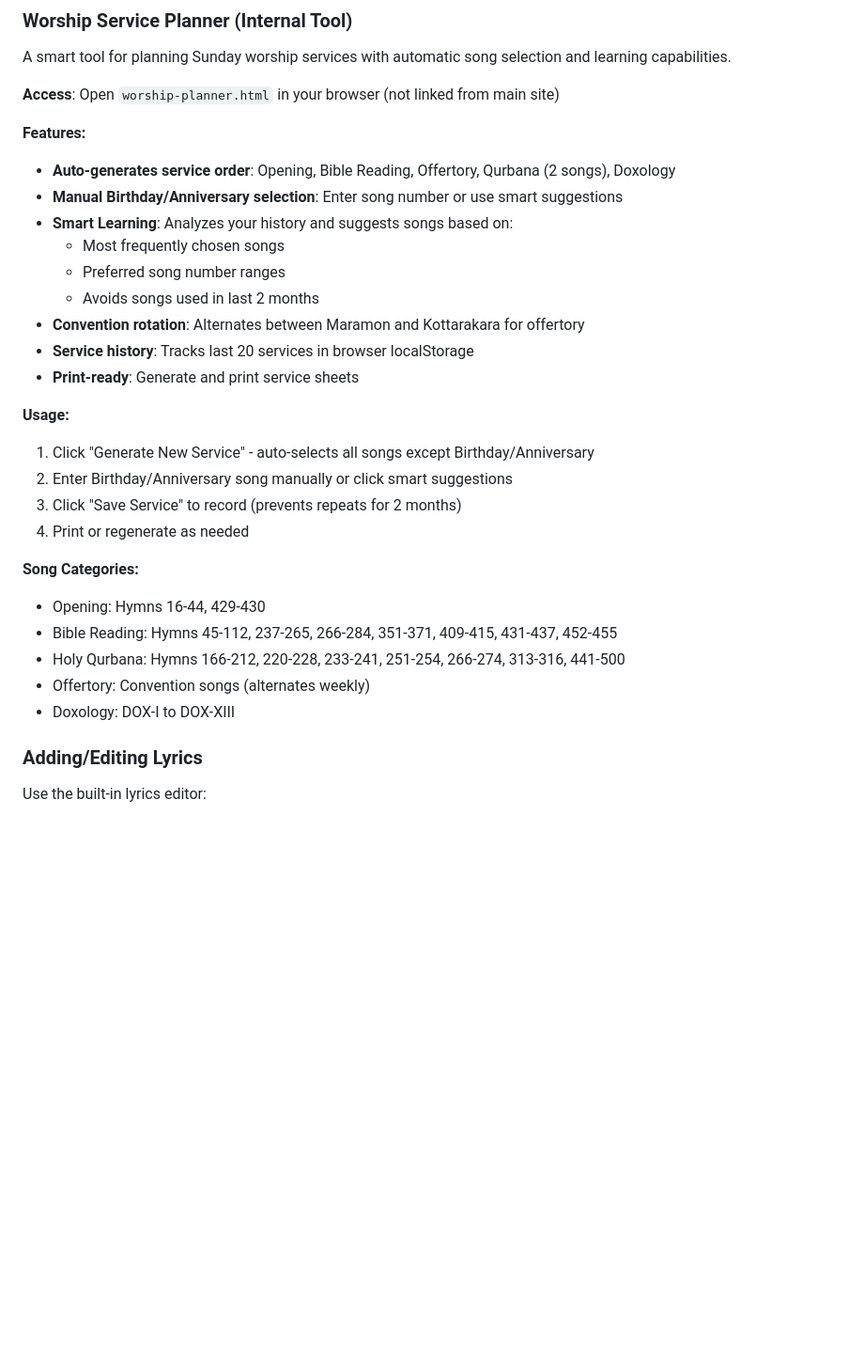
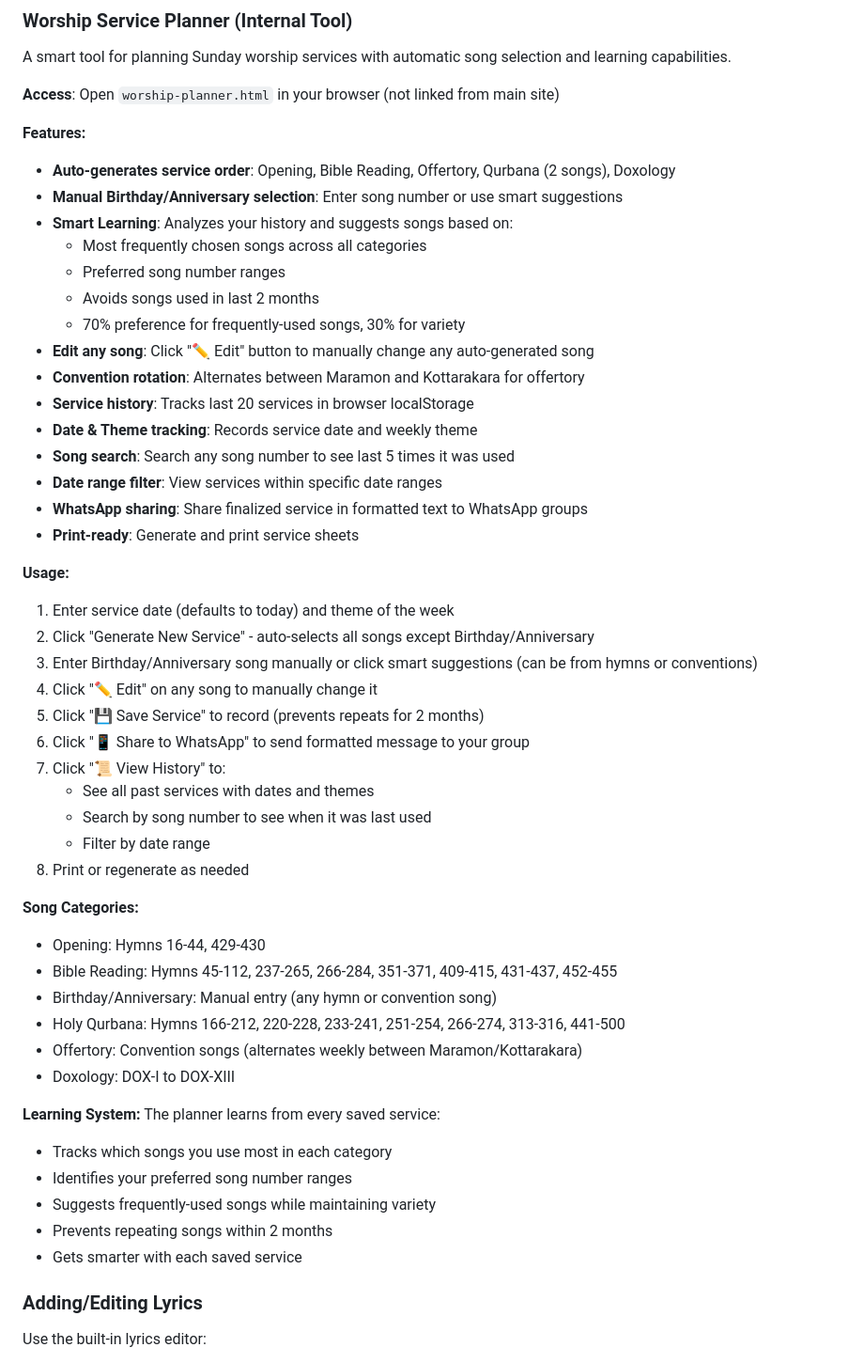
Before and after one commit to shibinj/Hymn_project, a Markdown page: README.md, the part around the change. Shown at 94% size. Rendered like a GitHub page; blank space fills up the shorter version.

```diff
--- a/README.md
+++ b/README.md
@@ -140,25 +140,47 @@ A smart tool for planning Sunday worship services with automatic song selection
 - **Auto-generates service order**: Opening, Bible Reading, Offertory, Qurbana (2 songs), Doxology
 - **Manual Birthday/Anniversary selection**: Enter song number or use smart suggestions
 - **Smart Learning**: Analyzes your history and suggests songs based on:
-  - Most frequently chosen songs
+  - Most frequently chosen songs across all categories
   - Preferred song number ranges
   - Avoids songs used in last 2 months
+  - 70% preference for frequently-used songs, 30% for variety
+- **Edit any song**: Click "✏️ Edit" button to manually change any auto-generated song
 - **Convention rotation**: Alternates between Maramon and Kottarakara for offertory
 - **Service history**: Tracks last 20 services in browser localStorage
+- **Date & Theme tracking**: Records service date and weekly theme
+- **Song search**: Search any song number to see last 5 times it was used
+- **Date range filter**: View services within specific date ranges
+- **WhatsApp sharing**: Share finalized service in formatted text to WhatsApp groups
 - **Print-ready**: Generate and print service sheets
 
 **Usage:**
-1. Click "Generate New Service" - auto-selects all songs except Birthday/Anniversary
-2. Enter Birthday/Anniversary song manually or click smart suggestions
-3. Click "Save Service" to record (prevents repeats for 2 months)
-4. Print or regenerate as needed
+1. Enter service date (defaults to today) and theme of the week
+2. Click "Generate New Service" - auto-selects all songs except Birthday/Anniversary
+3. Enter Birthday/Anniversary song manually or click smart suggestions (can be from hymns or conventions)
+4. Click "✏️ Edit" on any song to manually change it
+5. Click "💾 Save Service" to record (prevents repeats for 2 months)
+6. Click "📱 Share to WhatsApp" to send formatted message to your group
+7. Click "📜 View History" to:
+   - See all past services with dates and themes
+   - Search by song number to see when it was last used
+   - Filter by date range
+8. Print or regenerate as needed
 
 **Song Categories:**
 - Opening: Hymns 16-44, 429-430
 - Bible Reading: Hymns 45-112, 237-265, 266-284, 351-371, 409-415, 431-437, 452-455
+- Birthday/Anniversary: Manual entry (any hymn or convention song)
 - Holy Qurbana: Hymns 166-212, 220-228, 233-241, 251-254, 266-274, 313-316, 441-500
-- Offertory: Convention songs (alternates weekly)
+- Offertory: Convention songs (alternates weekly between Maramon/Kottarakara)
 - Doxology: DOX-I to DOX-XIII
+
+**Learning System:**
+The planner learns from every saved service:
+- Tracks which songs you use most in each category
+- Identifies your preferred song number ranges
+- Suggests frequently-used songs while maintaining variety
+- Prevents repeating songs within 2 months
+- Gets smarter with each saved service
 
 ### Adding/Editing Lyrics
 
```
